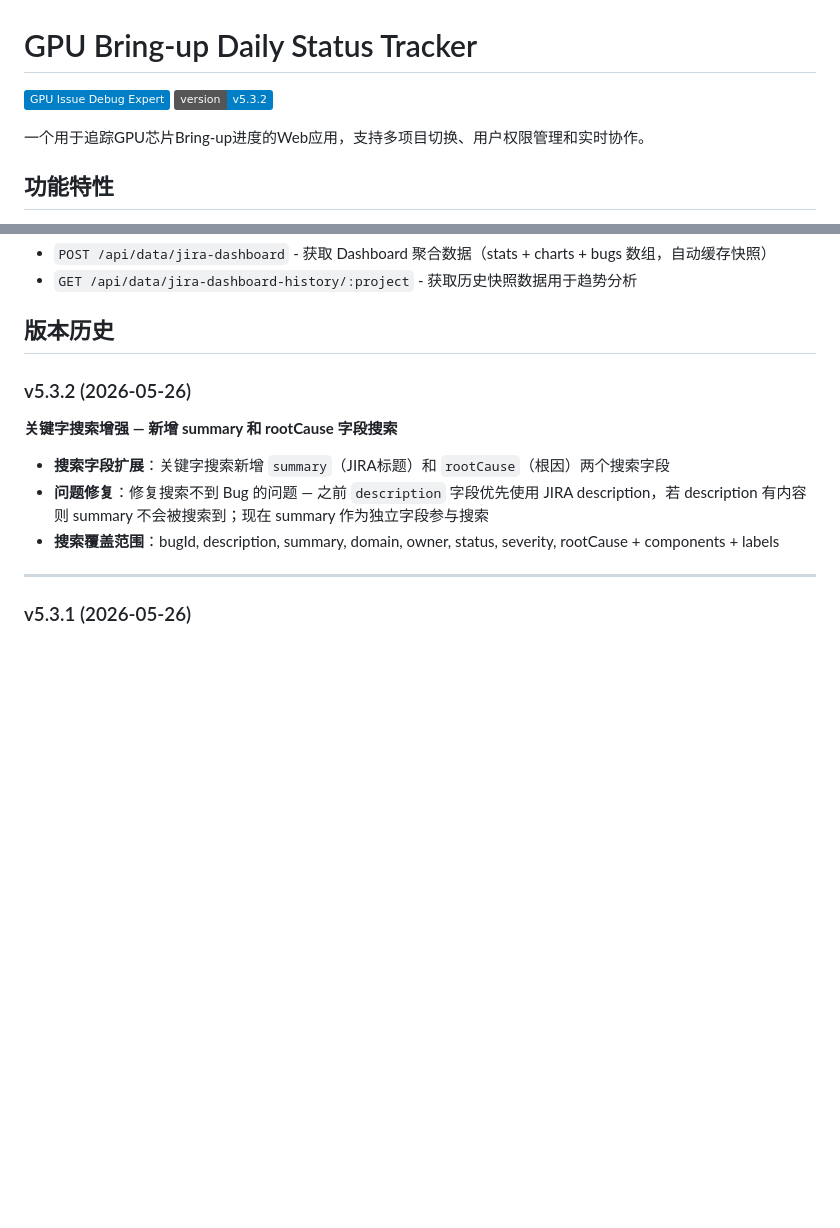
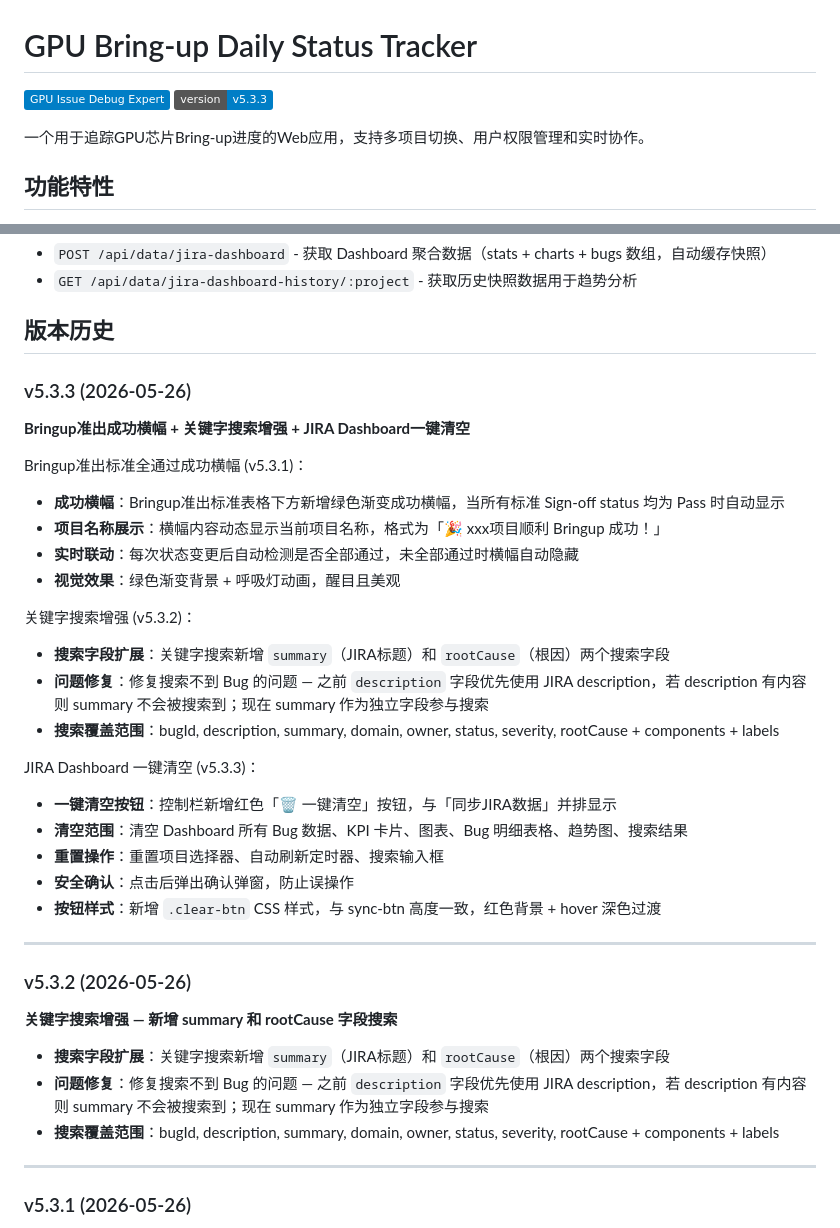
Before and after one commit to kobeqin2026/enhanced-gpu-bu-daily-status-tracker, a Markdown page: README.md, 2 parts joined by grey strips. Drawn GitHub-style; badges without logos; blank space fills up the shorter version.

Commit message:
v5.3.3: Bringup成功横幅 + 搜索增强 + 一键清空
- BU Exit Criteria全pass时显示绿色成功横幅(v5.3.1)
- 关键字搜索新增summary/rootCause字段(v5.3.2)
- JIRA Dashboard一键清空按钮+bug-table-section修复(v5.3.3)
- README更新至v5.3.3并添加详细changelog

```diff
--- a/README.md
+++ b/README.md
@@ -1,7 +1,7 @@
 # GPU Bring-up Daily Status Tracker
 
 ![GPU Issue Debug Expert](https://img.shields.io/badge/GPU%20Issue%20Debug%20Expert-blue)
-![Version](https://img.shields.io/badge/version-v5.3.2-blue)
+![Version](https://img.shields.io/badge/version-v5.3.3-blue)
 
 一个用于追踪GPU芯片Bring-up进度的Web应用，支持多项目切换、用户权限管理和实时协作。
 
@@ -179,6 +179,29 @@ enhanced-gpu-bu-daily-status-tracker/
 - `GET /api/data/jira-dashboard-history/:project` - 获取历史快照数据用于趋势分析
 
 ## 版本历史
+
+### v5.3.3 (2026-05-26)
+**Bringup准出成功横幅 + 关键字搜索增强 + JIRA Dashboard一键清空**
+
+Bringup准出标准全通过成功横幅 (v5.3.1)：
+- **成功横幅**：Bringup准出标准表格下方新增绿色渐变成功横幅，当所有标准 Sign-off status 均为 Pass 时自动显示
+- **项目名称展示**：横幅内容动态显示当前项目名称，格式为「🎉 xxx项目顺利 Bringup 成功！」
+- **实时联动**：每次状态变更后自动检测是否全部通过，未全部通过时横幅自动隐藏
+- **视觉效果**：绿色渐变背景 + 呼吸灯动画，醒目且美观
+
+关键字搜索增强 (v5.3.2)：
+- **搜索字段扩展**：关键字搜索新增 `summary`（JIRA标题）和 `rootCause`（根因）两个搜索字段
+- **问题修复**：修复搜索不到 Bug 的问题 — 之前 `description` 字段优先使用 JIRA description，若 description 有内容则 summary 不会被搜索到；现在 summary 作为独立字段参与搜索
+- **搜索覆盖范围**：bugId, description, summary, domain, owner, status, severity, rootCause + components + labels
+
+JIRA Dashboard 一键清空 (v5.3.3)：
+- **一键清空按钮**：控制栏新增红色「🗑️ 一键清空」按钮，与「同步JIRA数据」并排显示
+- **清空范围**：清空 Dashboard 所有 Bug 数据、KPI 卡片、图表、Bug 明细表格、趋势图、搜索结果
+- **重置操作**：重置项目选择器、自动刷新定时器、搜索输入框
+- **安全确认**：点击后弹出确认弹窗，防止误操作
+- **按钮样式**：新增 `.clear-btn` CSS 样式，与 sync-btn 高度一致，红色背景 + hover 深色过渡
+
+---
 
 ### v5.3.2 (2026-05-26)
 **关键字搜索增强 — 新增 summary 和 rootCause 字段搜索**
```
